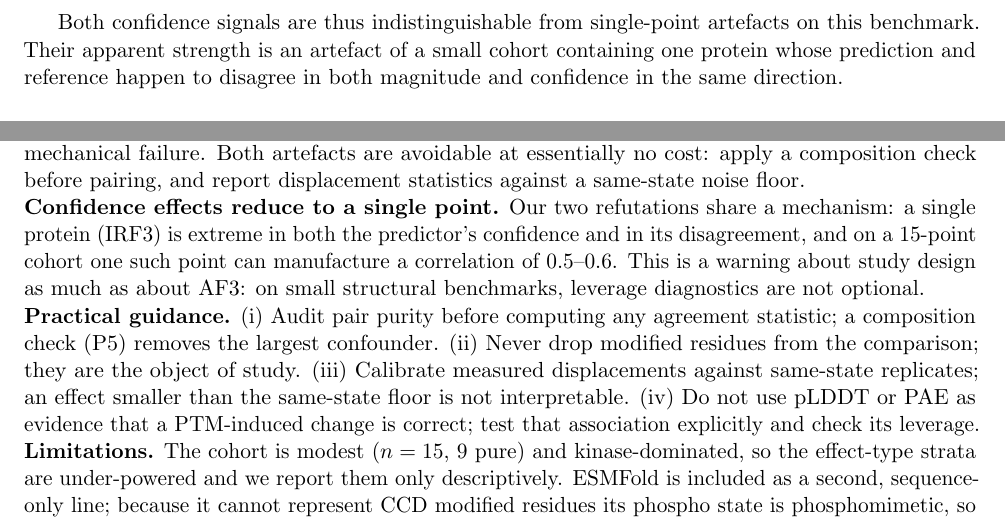
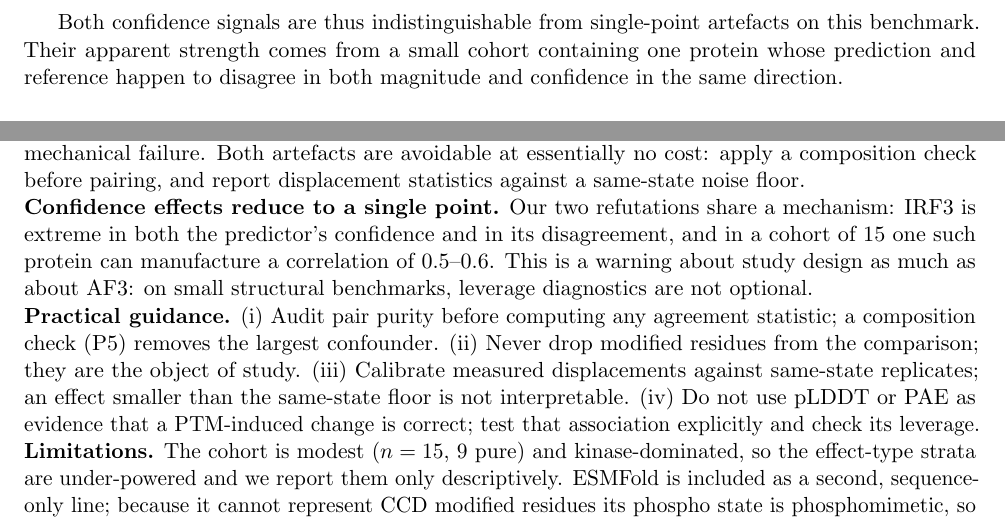
Before and after one commit to tjogzt/ptm-phospho-af3-benchmark, a LaTeX paper (paper/main.tex): two parts of page 7 of 13, joined at a grey line, cut so that both start at the same text. Compiled offline with pdfLaTeX.

Commit message:
Second de-AI pass: remove phrase-level repetition
Drop the remaining sentence-level echoes flagged in the full-manuscript
sweep: the loose cohort reference in the abstract, a doubled conjunction
in Results, an adjacent "artefact ... is an artefact", and a threefold
"point" echo in the Discussion. Wording only; no number, claim or
citation changed. Recompiled to 13 pages with clean layout.

```diff
--- a/paper/main.tex
+++ b/paper/main.tex
@@ -442,8 +442,8 @@ analogous statistic for global $\Delta$PAE falls from $r=+0.49$ to
 $r=+0.06$.
 
 Both confidence signals are thus indistinguishable from single-point
-artefacts on this benchmark. Their apparent strength is an artefact of a
-small cohort containing one protein whose prediction and reference happen
+artefacts on this benchmark. Their apparent strength comes from a small
+cohort containing one protein whose prediction and reference happen
 to disagree in both magnitude and confidence in the same direction.
 
 \subsection{Exploratory: what does the model respond to?}
@@ -496,9 +496,9 @@ composition check before pairing, and report displacement statistics
 against a same-state noise floor.
 
 \noindent\textbf{Confidence effects reduce to a single point.} Our two refutations share
-a mechanism: a single protein (IRF3) is extreme in both the predictor's
-confidence and in its disagreement, and on a 15-point cohort one such
-point can manufacture a correlation of $0.5$--$0.6$. This is a warning
+a mechanism: IRF3 is extreme in both the predictor's confidence and in
+its disagreement, and in a cohort of 15 one such protein can manufacture
+a correlation of $0.5$--$0.6$. This is a warning
 about study design as much as about AF3: on small structural benchmarks,
 leverage diagnostics are not optional.
 
```
Also changed, not shown: PAPER_PLAN.md (+1 -0 lines), paper/main.pdf, paper/main.tex (4 more changed lines).
